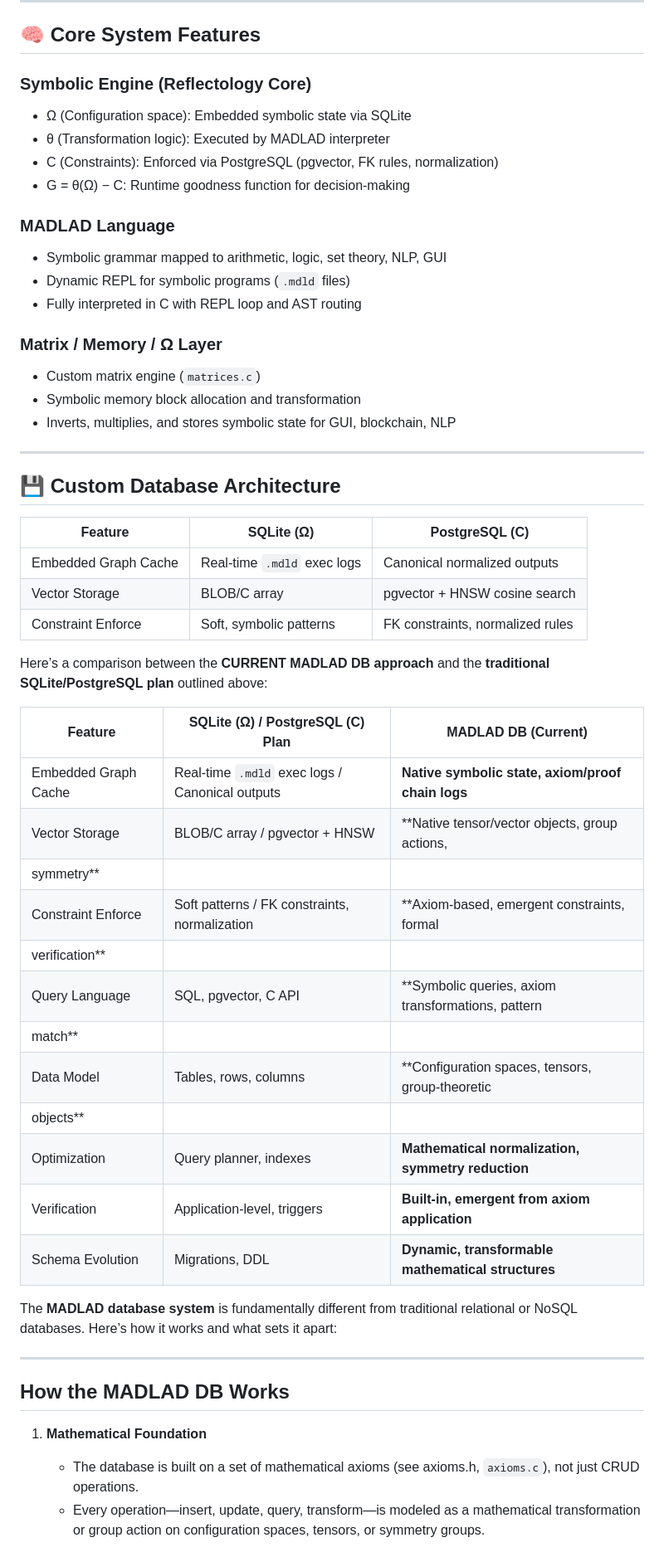
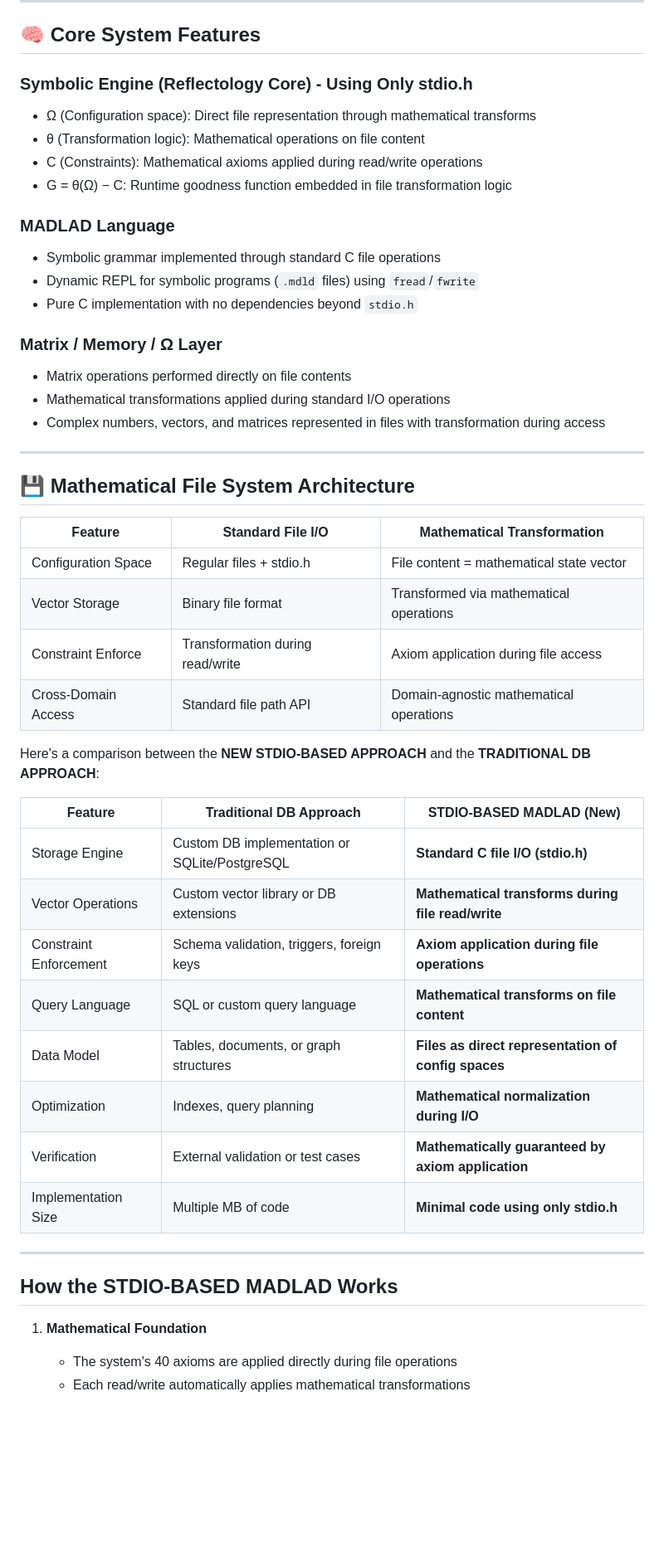
Before and after one commit to Reflectology/Reflections, a Markdown page: README.md, the part around one of its changes. Shown at 83% size. Drawn GitHub-style; blank space fills up the shorter version.

```diff
--- a/README.md
+++ b/README.md
@@ -20,57 +20,51 @@ And orchestrating the following ecosystem domains:
 
 ## 🧠 Core System Features
 
-### Symbolic Engine (Reflectology Core)
-- Ω (Configuration space): Embedded symbolic state via SQLite
-- θ (Transformation logic): Executed by MADLAD interpreter
-- C (Constraints): Enforced via PostgreSQL (pgvector, FK rules, normalization)
-- G = θ(Ω) − C: Runtime goodness function for decision-making
+### Symbolic Engine (Reflectology Core) - Using Only stdio.h
+- Ω (Configuration space): Direct file representation through mathematical transforms
+- θ (Transformation logic): Mathematical operations on file content
+- C (Constraints): Mathematical axioms applied during read/write operations
+- G = θ(Ω) − C: Runtime goodness function embedded in file transformation logic
 
 ### MADLAD Language
-- Symbolic grammar mapped to arithmetic, logic, set theory, NLP, GUI
-- Dynamic REPL for symbolic programs (`.mdld` files)
-- Fully interpreted in C with REPL loop and AST routing
+- Symbolic grammar implemented through standard C file operations
+- Dynamic REPL for symbolic programs (`.mdld` files) using `fread`/`fwrite`
+- Pure C implementation with no dependencies beyond `stdio.h`
 
 ### Matrix / Memory / Ω Layer
-- Custom matrix engine (`matrices.c`)
-- Symbolic memory block allocation and transformation
-- Inverts, multiplies, and stores symbolic state for GUI, blockchain, NLP
+- Matrix operations performed directly on file contents
+- Mathematical transformations applied during standard I/O operations
+- Complex numbers, vectors, and matrices represented in files with transformation during access
 
 ---
 
-## 💾 Custom Database Architecture
+## 💾 Mathematical File System Architecture
 
-| Feature             | SQLite (Ω)                  | PostgreSQL (C)                  |
-|---------------------|-----------------------------|---------------------------------|
-| Embedded Graph Cache| Real-time `.mdld` exec logs | Canonical normalized outputs    |
-| Vector Storage      | BLOB/C array                | pgvector + HNSW cosine search   |
-| Constraint Enforce  | Soft, symbolic patterns     | FK constraints, normalized rules|
+| Feature             | Standard File I/O                | Mathematical Transformation               |
+|---------------------|----------------------------------|------------------------------------------|
+| Configuration Space | Regular files + stdio.h          | File content = mathematical state vector |
+| Vector Storage      | Binary file format               | Transformed via mathematical operations  |
+| Constraint Enforce  | Transformation during read/write | Axiom application during file access     |
+| Cross-Domain Access | Standard file path API           | Domain-agnostic mathematical operations  |
 
-Here’s a comparison between the **CURRENT MADLAD DB approach** and the **traditional SQLite/PostgreSQL plan** outlined above:
+Here's a comparison between the **NEW STDIO-BASED APPROACH** and the **TRADITIONAL DB APPROACH**:
 
-| Feature                | SQLite (Ω) / PostgreSQL (C) Plan                | **MADLAD DB (Current)**                                 |
-|------------------------|-------------------------------------------------|---------------------------------------------------------|
-| Embedded Graph Cache   | Real-time `.mdld` exec logs / Canonical outputs | **Native symbolic state, axiom/proof chain logs**        |
-| Vector Storage         | BLOB/C array / pgvector + HNSW                  | **Native tensor/vector objects, group actions,
-  symmetry**|
-| Constraint Enforce     | Soft patterns / FK constraints, normalization   | **Axiom-based, emergent constraints, formal
-  verification**|
-| Query Language         | SQL, pgvector, C API                            | **Symbolic queries, axiom transformations, pattern
-  match**|
-| Data Model             | Tables, rows, columns                           | **Configuration spaces, tensors, group-theoretic
-  objects**|
-| Optimization           | Query planner, indexes                          | **Mathematical normalization, symmetry reduction**       |
-| Verification           | Application-level, triggers                     | **Built-in, emergent from axiom application**            |
-| Schema Evolution       | Migrations, DDL                                 | **Dynamic, transformable mathematical structures**       |
-
-The **MADLAD database system** is fundamentally different from traditional relational or NoSQL databases. Here’s how it works and what sets it apart:
+| Feature                | Traditional DB Approach                       | **STDIO-BASED MADLAD (New)**                          |
+|------------------------|-----------------------------------------------|-------------------------------------------------------|
+| Storage Engine         | Custom DB implementation or SQLite/PostgreSQL | **Standard C file I/O (stdio.h)**                     |
+| Vector Operations      | Custom vector library or DB extensions        | **Mathematical transforms during file read/write**     |
+| Constraint Enforcement | Schema validation, triggers, foreign keys     | **Axiom application during file operations**          |
+| Query Language         | SQL or custom query language                  | **Mathematical transforms on file content**           |
+| Data Model             | Tables, documents, or graph structures        | **Files as direct representation of config spaces**   |
+| Optimization           | Indexes, query planning                       | **Mathematical normalization during I/O**             |
+| Verification           | External validation or test cases             | **Mathematically guaranteed by axiom application**    |
+| Implementation Size    | Multiple MB of code                           | **Minimal code using only stdio.h**                   |
 
 ---
 
-## **How the MADLAD DB Works**
+## **How the STDIO-BASED MADLAD Works**
 
 1. **Mathematical Foundation**
-   - The database is built on a set of mathematical axioms (see axioms.h, `axioms.c`), not just CRUD operations.
-   - Every operation—insert, update, query, transform—is modeled as a mathematical transformation or group action on configuration
-     spaces, tensors, or symmetry groups.
+   - The system's 40 axioms are applied directly during file operations
+   - Each read/write automatically applies mathematical transformations
 
```
Also changed, not shown: other parts of README.md (+54 -38 lines).
